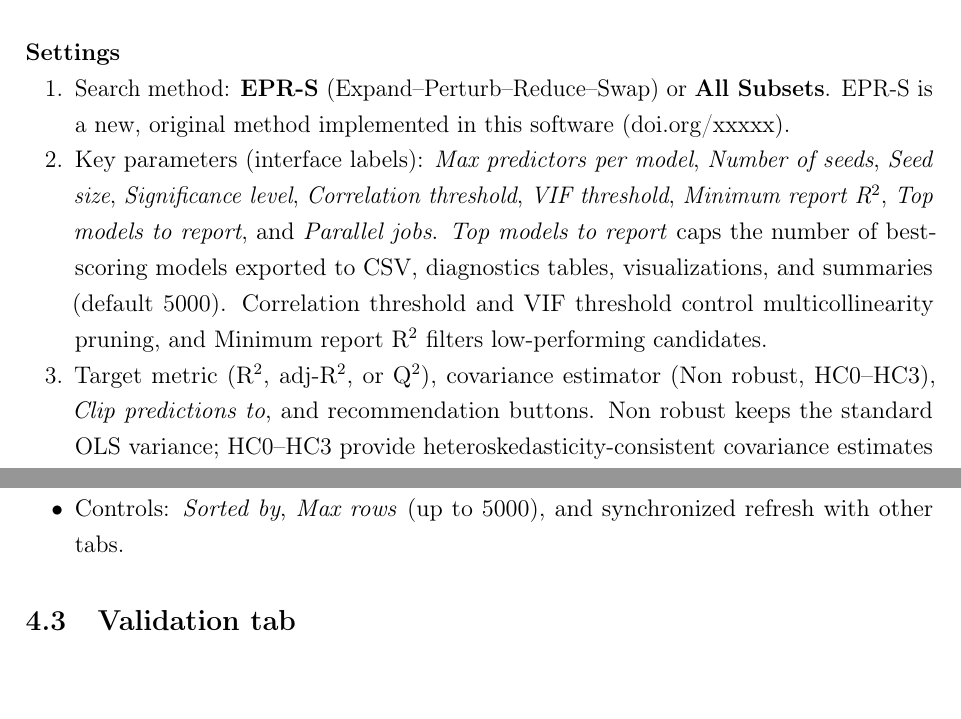
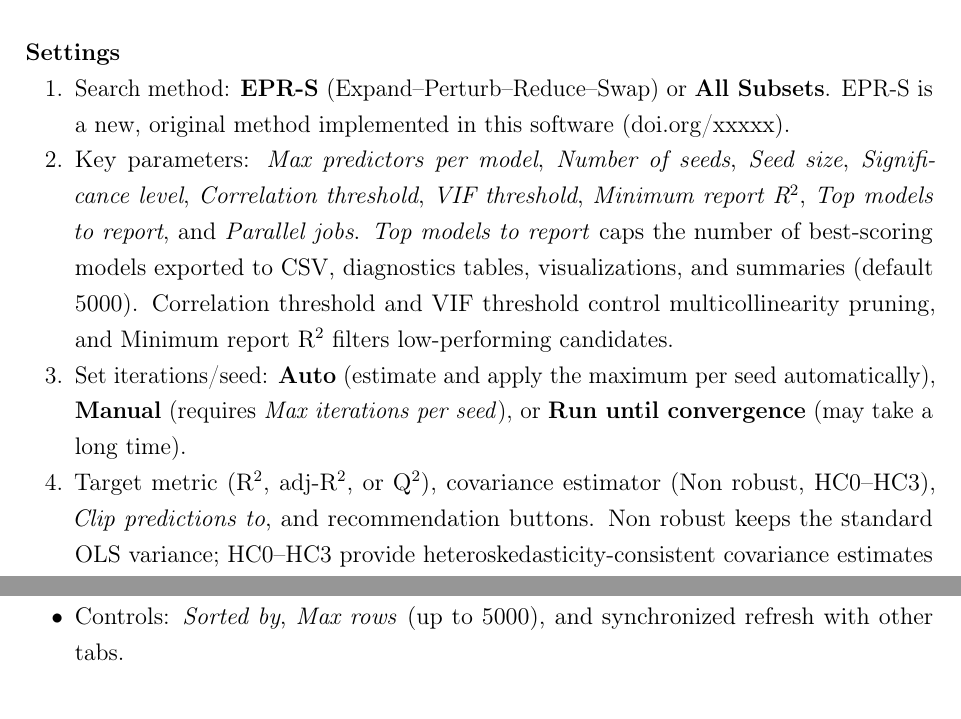
Before and after one commit to Jacksonalcazar/MLR-X, a LaTeX document (MLRX_manual.tex): two parts of page 5 of 12, joined at a grey line, cut so that both start at the same text. Compiled offline with pdfLaTeX.

Commit message:
Clarify settings parameters and iteration modes

```diff
--- a/MLRX_manual.tex
+++ b/MLRX_manual.tex
@@ -137,7 +137,8 @@ MLR-X organizes its features into tabs within a main window.
 \paragraph{Settings}
 \begin{enumerate}[label=\arabic*.]
   \item Search method: \textbf{EPR-S} (Expand--Perturb--Reduce--Swap) or \textbf{All Subsets}. EPR-S is a new, original method implemented in this software (doi.org/xxxxx).
-  \item Key parameters (interface labels): \emph{Max predictors per model}, \emph{Number of seeds}, \emph{Seed size}, \emph{Significance level}, \emph{Correlation threshold}, \emph{VIF threshold}, \emph{Minimum report R$^2$}, \emph{Top models to report}, and \emph{Parallel jobs}. \emph{Top models to report} caps the number of best-scoring models exported to CSV, diagnostics tables, visualizations, and summaries (default 5000). Correlation threshold and VIF threshold control multicollinearity pruning, and Minimum report R$^2$ filters low-performing candidates.
+  \item Key parameters: \emph{Max predictors per model}, \emph{Number of seeds}, \emph{Seed size}, \emph{Significance level}, \emph{Correlation threshold}, \emph{VIF threshold}, \emph{Minimum report R$^2$}, \emph{Top models to report}, and \emph{Parallel jobs}. \emph{Top models to report} caps the number of best-scoring models exported to CSV, diagnostics tables, visualizations, and summaries (default 5000). Correlation threshold and VIF threshold control multicollinearity pruning, and Minimum report R$^2$ filters low-performing candidates.
+  \item Set iterations/seed: \textbf{Auto} (estimate and apply the maximum per seed automatically), \textbf{Manual} (requires \emph{Max iterations per seed}), or \textbf{Run until convergence} (may take a long time).
   \item Target metric (R$^2$, adj-R$^2$, or Q$^2$), covariance estimator (Non robust, HC0--HC3), \emph{Clip predictions to}, and recommendation buttons. Non robust keeps the standard OLS variance; HC0--HC3 provide heteroskedasticity-consistent covariance estimates (HC3 is the most conservative for high leverage).
 \end{enumerate}
 
```
